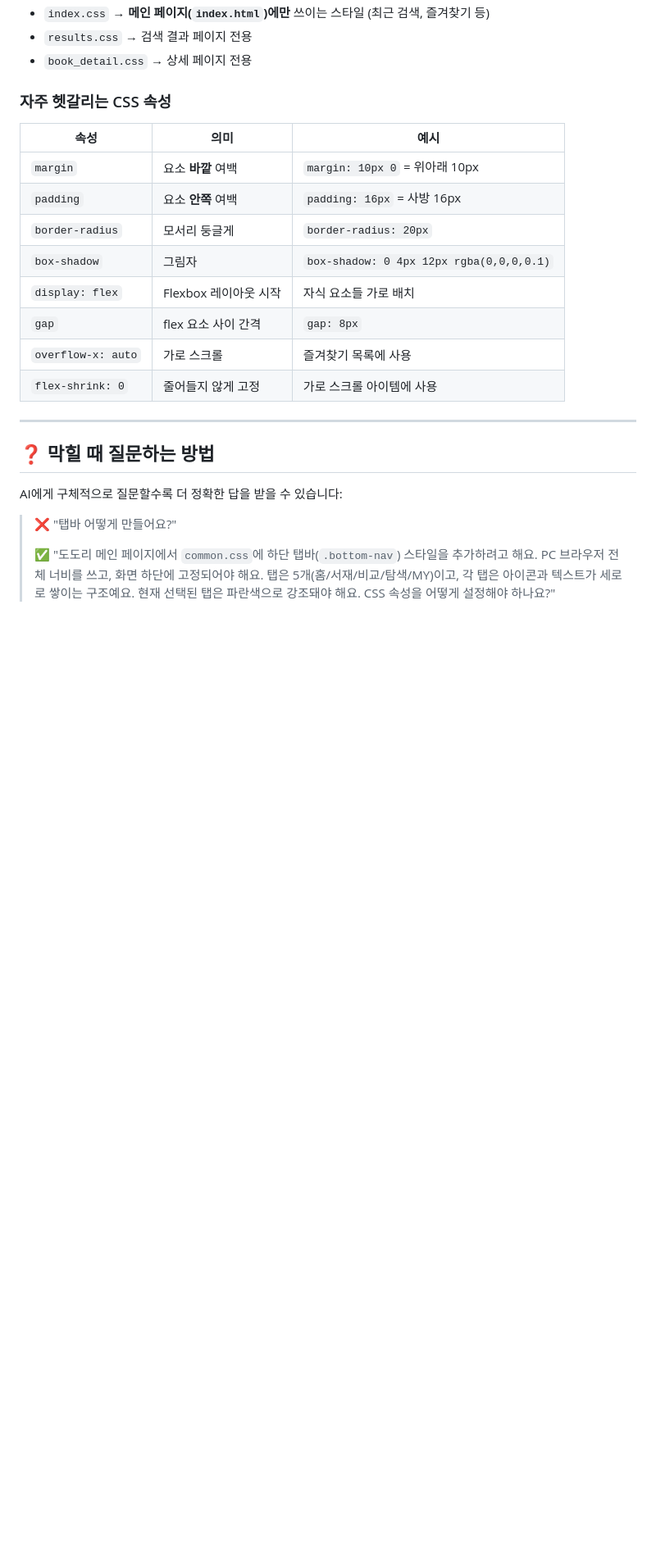
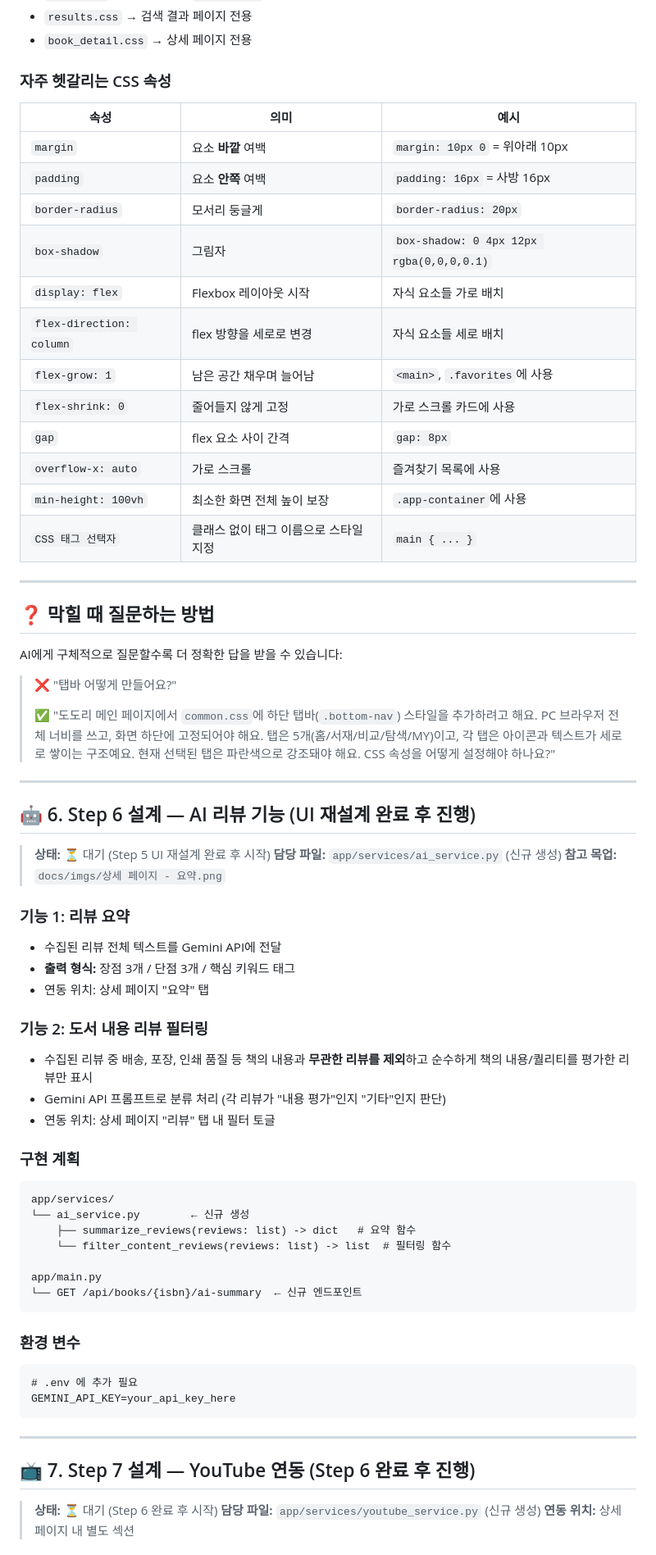
Before and after one commit to yanJuicy/dadocreview, a Markdown page: docs/UI_CODING_GUIDE.md, the part around one of its changes. Shown at 82% size. GitHub-like rendering; blank space fills up the shorter version.

````diff
--- a/docs/UI_CODING_GUIDE.md
+++ b/docs/UI_CODING_GUIDE.md
@@ -221,9 +251,13 @@ border-bottom: 2px solid #f5f5f7;    /* 헤더 구분선 */
 | `border-radius` | 모서리 둥글게 | `border-radius: 20px` |
 | `box-shadow` | 그림자 | `box-shadow: 0 4px 12px rgba(0,0,0,0.1)` |
 | `display: flex` | Flexbox 레이아웃 시작 | 자식 요소들 가로 배치 |
+| `flex-direction: column` | flex 방향을 세로로 변경 | 자식 요소들 세로 배치 |
+| `flex-grow: 1` | 남은 공간 채우며 늘어남 | `<main>`, `.favorites`에 사용 |
+| `flex-shrink: 0` | 줄어들지 않게 고정 | 가로 스크롤 카드에 사용 |
 | `gap` | flex 요소 사이 간격 | `gap: 8px` |
 | `overflow-x: auto` | 가로 스크롤 | 즐겨찾기 목록에 사용 |
-| `flex-shrink: 0` | 줄어들지 않게 고정 | 가로 스크롤 아이템에 사용 |
+| `min-height: 100vh` | 최소한 화면 전체 높이 보장 | `.app-container`에 사용 |
+| `CSS 태그 선택자` | 클래스 없이 태그 이름으로 스타일 지정 | `main { ... }` |
 
 ---
 
@@ -234,3 +268,47 @@ AI에게 구체적으로 질문할수록 더 정확한 답을 받을 수 있습
 > ❌ "탭바 어떻게 만들어요?"
 >
 > ✅ "도도리 메인 페이지에서 `common.css`에 하단 탭바(`.bottom-nav`) 스타일을 추가하려고 해요. PC 브라우저 전체 너비를 쓰고, 화면 하단에 고정되어야 해요. 탭은 5개(홈/서재/비교/탐색/MY)이고, 각 탭은 아이콘과 텍스트가 세로로 쌓이는 구조예요. 현재 선택된 탭은 파란색으로 강조돼야 해요. CSS 속성을 어떻게 설정해야 하나요?"
+
+---
+
+## 🤖 6. Step 6 설계 — AI 리뷰 기능 (UI 재설계 완료 후 진행)
+
+> **상태:** ⏳ 대기 (Step 5 UI 재설계 완료 후 시작)
+> **담당 파일:** `app/services/ai_service.py` (신규 생성)
+> **참고 목업:** `docs/imgs/상세 페이지 - 요약.png`
+
+### 기능 1: 리뷰 요약
+- 수집된 리뷰 전체 텍스트를 Gemini API에 전달
+- **출력 형식:** 장점 3개 / 단점 3개 / 핵심 키워드 태그
+- 연동 위치: 상세 페이지 "요약" 탭
+
+### 기능 2: 도서 내용 리뷰 필터링
+- 수집된 리뷰 중 배송, 포장, 인쇄 품질 등 책의 내용과 **무관한 리뷰를 제외**하고 순수하게 책의 내용/퀄리티를 평가한 리뷰만 표시
+- Gemini API 프롬프트로 분류 처리 (각 리뷰가 "내용 평가"인지 "기타"인지 판단)
+- 연동 위치: 상세 페이지 "리뷰" 탭 내 필터 토글
+
+### 구현 계획
+```
+app/services/
+└── ai_service.py        ← 신규 생성
+    ├── summarize_reviews(reviews: list) -> dict   # 요약 함수
+    └── filter_content_reviews(reviews: list) -> list  # 필터링 함수
+
+app/main.py
+└── GET /api/books/{isbn}/ai-summary  ← 신규 엔드포인트
+```
+
+### 환경 변수
+```
+# .env 에 추가 필요
+GEMINI_API_KEY=your_api_key_here
+```
+
+---
+
+## 📺 7. Step 7 설계 — YouTube 연동 (Step 6 완료 후 진행)
+
+> **상태:** ⏳ 대기 (Step 6 완료 후 시작)
+> **담당 파일:** `app/services/youtube_service.py` (신규 생성)
+> **연동 위치:** 상세 페이지 내 별도 섹션
+
````
Also changed, not shown: other parts of docs/UI_CODING_GUIDE.md (+65 -10 lines), docs/daily/2026-06-14.md (added, +104 -0 lines).
